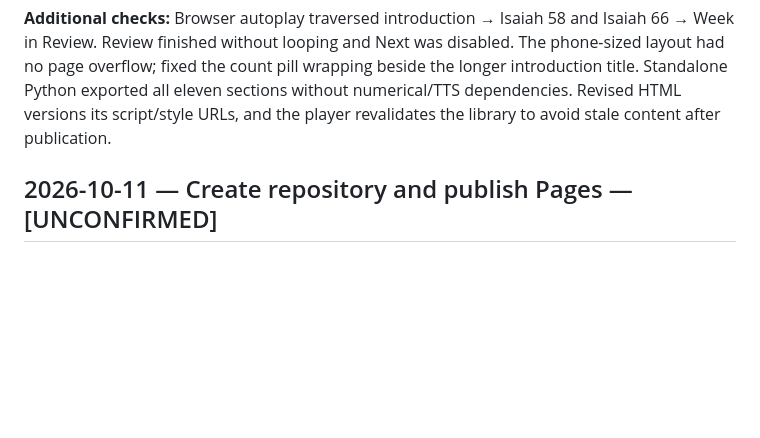
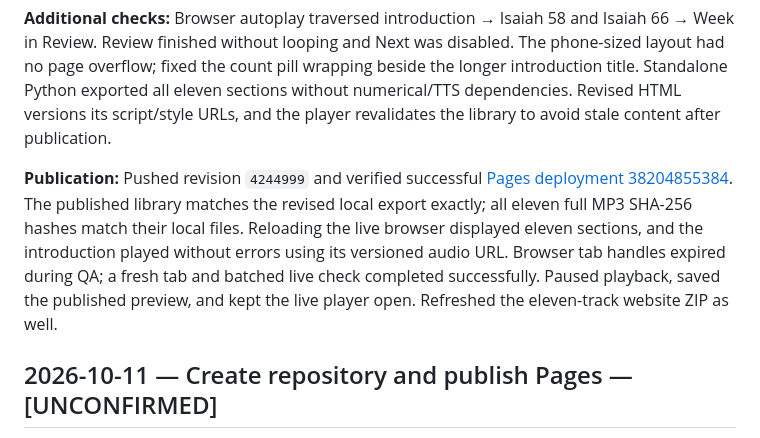
Before and after one commit to jjmart-83/Scripture_Explained_App, a Markdown page: docs/CHANGELOG_project.md, the part around the change. Drawn GitHub-style; blank space fills up the shorter version.

Commit message:
Record weekly audio update deployment and verification

```diff
--- a/docs/CHANGELOG_project.md
+++ b/docs/CHANGELOG_project.md
@@ -38,6 +38,15 @@ The phone-sized layout had no page overflow; fixed the count pill wrapping besid
 the longer introduction title. Standalone Python exported all eleven sections
 without numerical/TTS dependencies. Revised HTML versions its script/style URLs,
 and the player revalidates the library to avoid stale content after publication.
+
+**Publication:** Pushed revision `4244999` and verified successful
+[Pages deployment 38204855384](https://github.com/jjmart-83/Scripture_Explained_App/actions/runs/38204855384).
+The published library matches the revised local export exactly; all eleven full
+MP3 SHA-256 hashes match their local files. Reloading the live browser displayed
+eleven sections, and the introduction played without errors using its versioned
+audio URL. Browser tab handles expired during QA; a fresh tab and batched live
+check completed successfully. Paused playback, saved the published preview, and
+kept the live player open. Refreshed the eleven-track website ZIP as well.
 
 ## 2026-10-11 — Create repository and publish Pages — [UNCONFIRMED]
 
```
